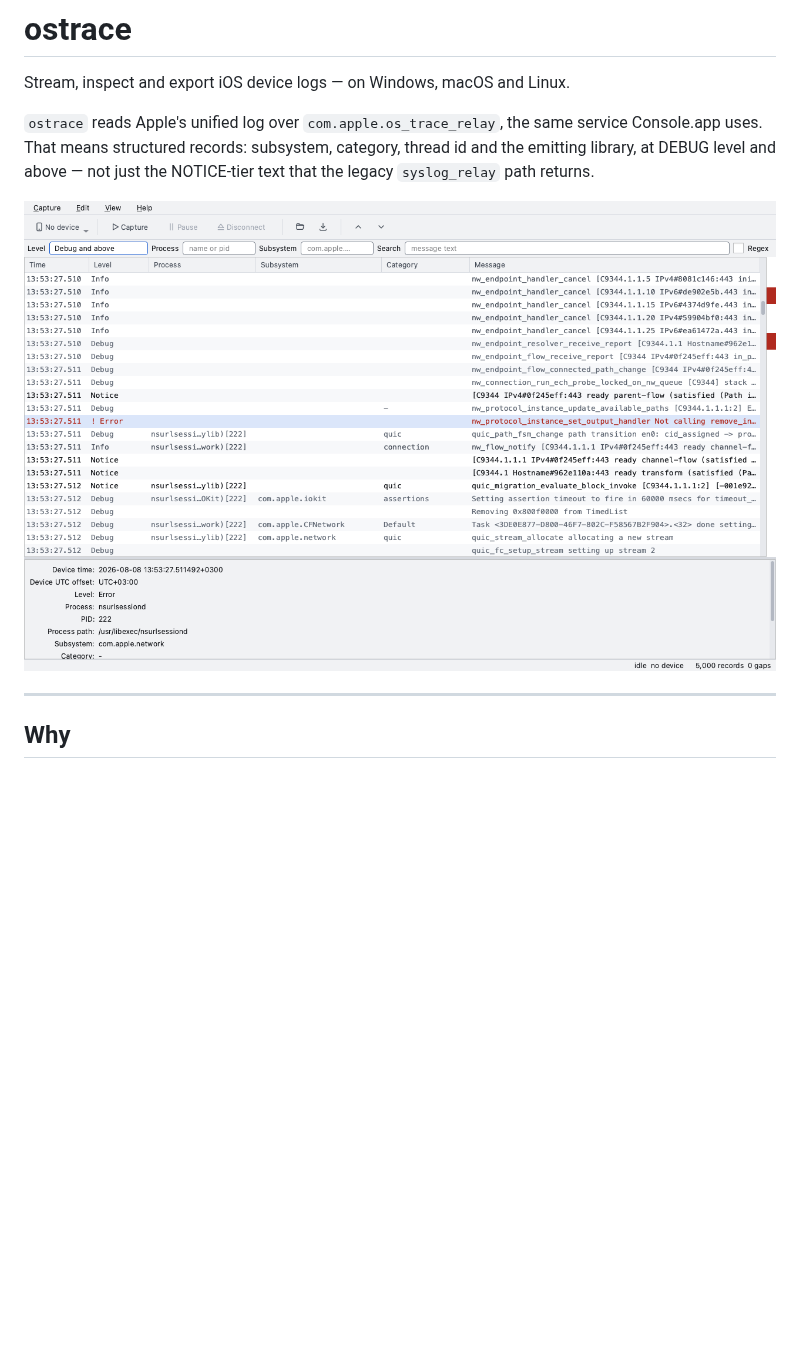
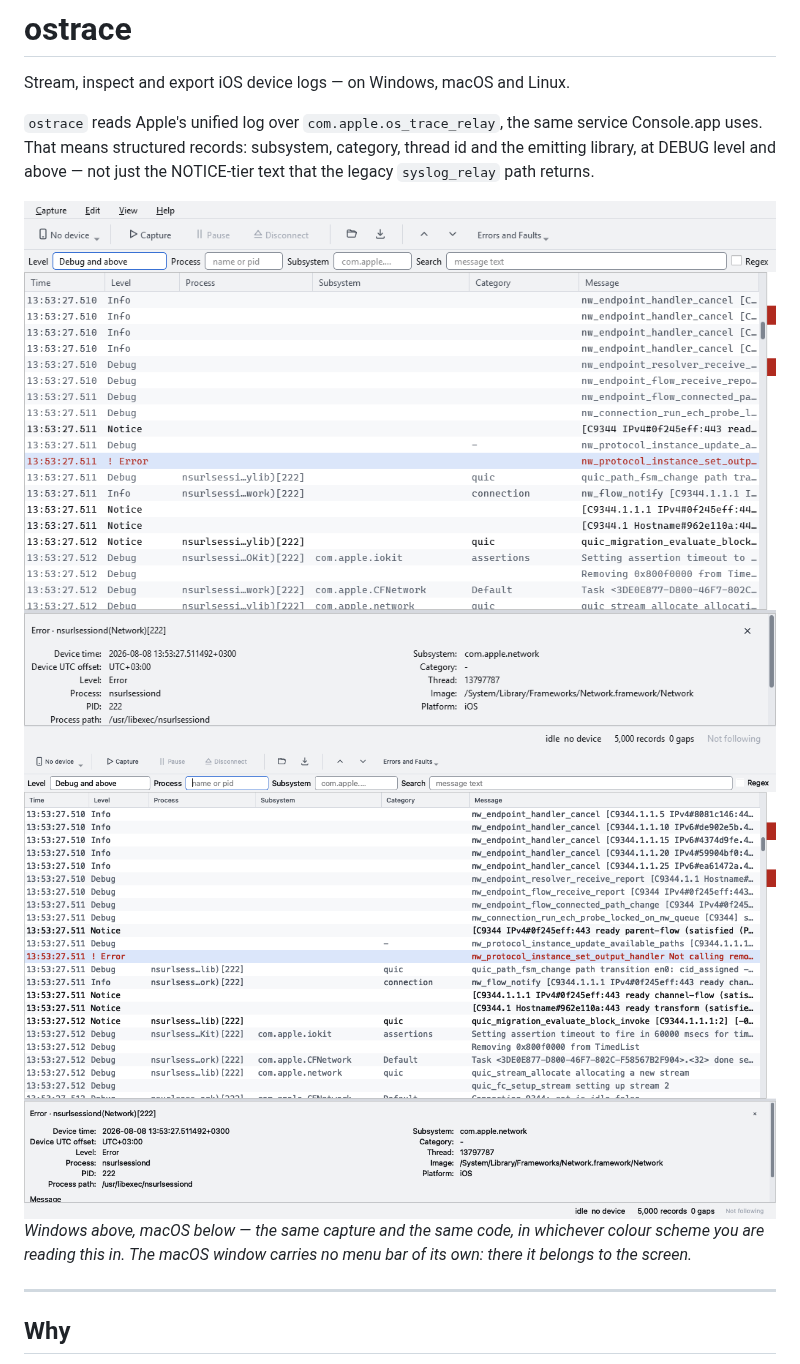
Before and after one commit to BerkayCaglar/ostrace, a Markdown page: README.md, the part around one of its changes. Drawn GitHub-style; pictures changed too: docs/images/viewer-light.png, docs/images/viewer-macos-light.png (added); blank space fills up the shorter version.

```diff
--- a/README.md
+++ b/README.md
@@ -13,4 +13,13 @@ NOTICE-tier text that the legacy `syslog_relay` path returns.
 </picture>
+
+<picture>
+  <source media="(prefers-color-scheme: dark)" srcset="https://raw.githubusercontent.com/BerkayCaglar/ostrace/main/docs/images/viewer-macos-dark.png">
+  <img alt="The same window on macOS, drawn in the system font, with no menu bar inside it because macOS puts one in the screen menu instead" src="https://raw.githubusercontent.com/BerkayCaglar/ostrace/main/docs/images/viewer-macos-light.png">
+</picture>
+
+*Windows above, macOS below — the same capture and the same code, in whichever
+colour scheme you are reading this in. The macOS window carries no menu bar of
+its own: there it belongs to the screen.*
 
 ---
 
```
Also changed, not shown: other parts of README.md (+1 -1 lines), CHANGELOG.md (+17 -0 lines), docs/design/gui.md (+8 -0 lines), docs/images/viewer-dark.png, docs/images/viewer-macos-dark.png (added).
